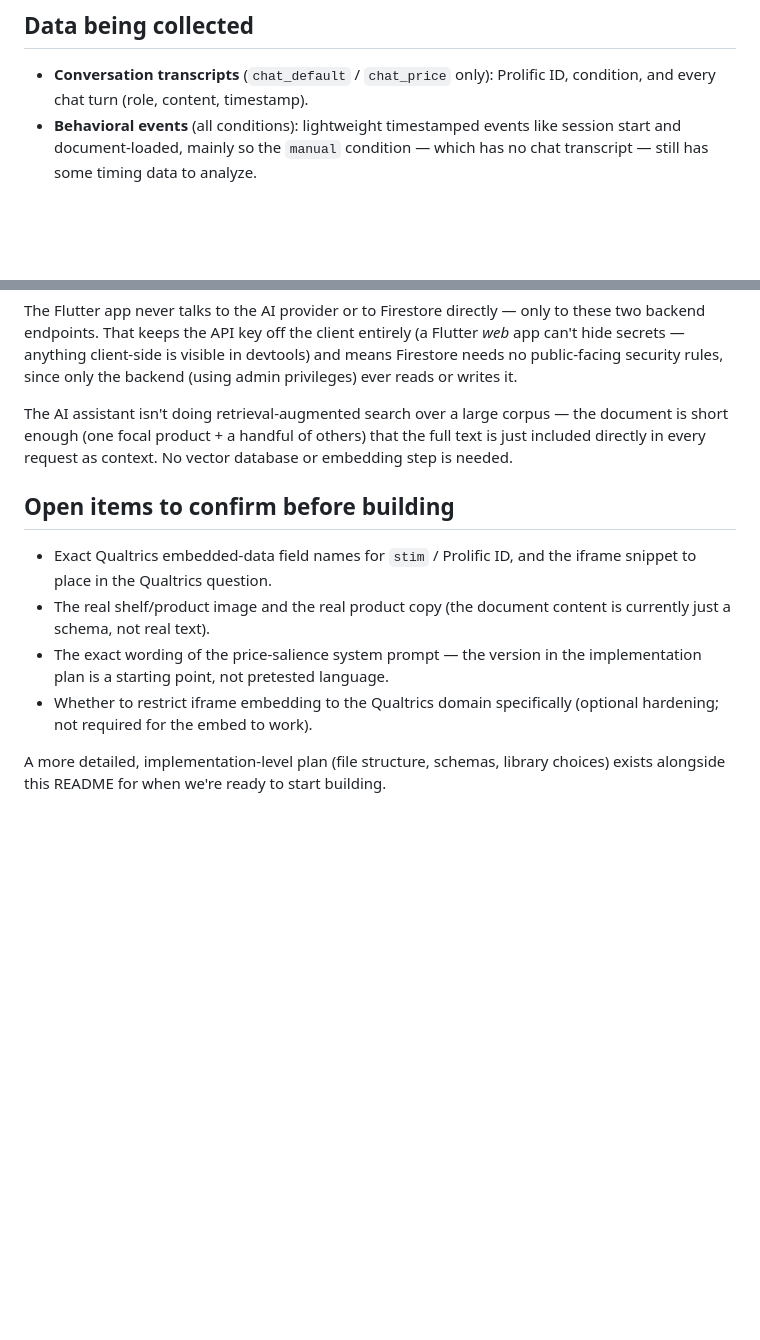
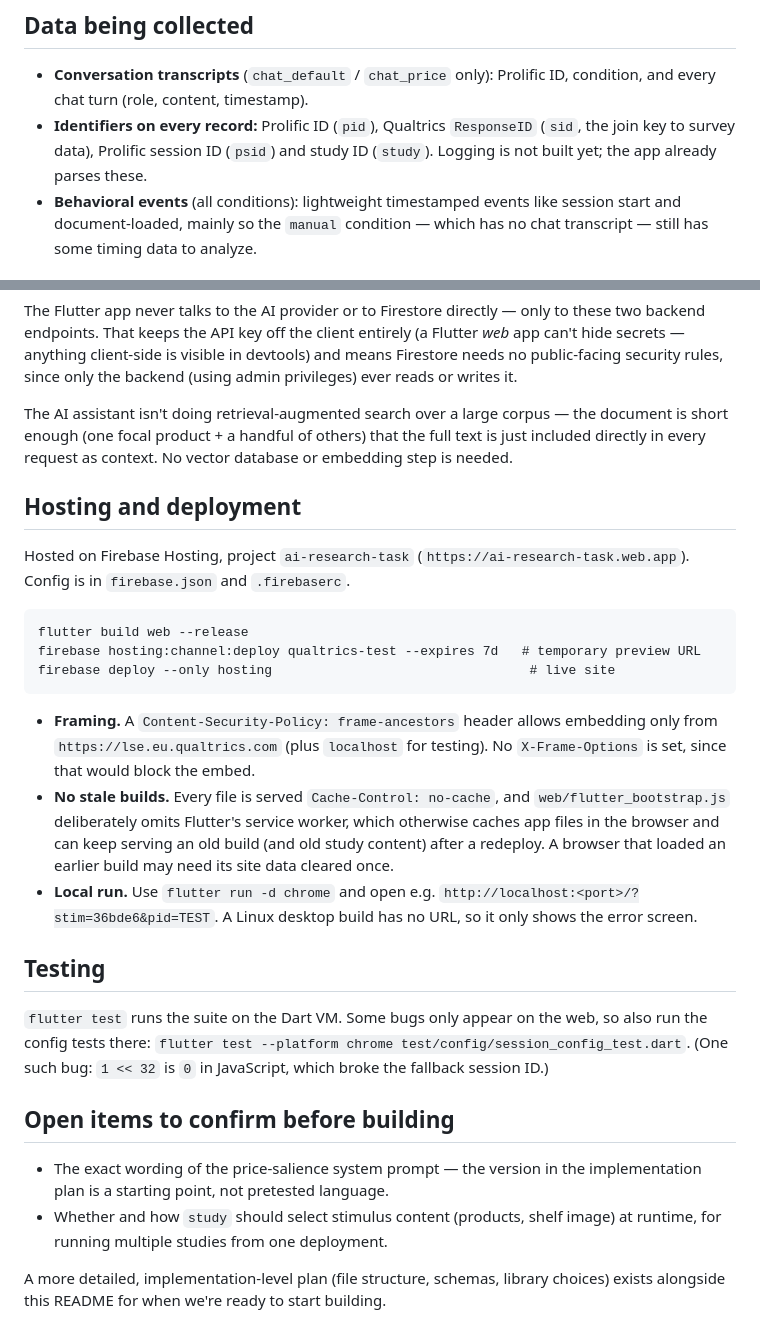
Before and after one commit to orientearlgrey/ai-research, a Markdown page: README.md, 2 parts joined by grey strips. Rendered like a GitHub page; blank space fills up the shorter version.

````diff
--- a/README.md
+++ b/README.md
@@ -47,6 +72,7 @@ If the focal product always sat in the same position (e.g. always first, or alph
 ## Data being collected
 
 - **Conversation transcripts** (`chat_default` / `chat_price` only): Prolific ID, condition, and every chat turn (role, content, timestamp).
+- **Identifiers on every record:** Prolific ID (`pid`), Qualtrics `ResponseID` (`sid`, the join key to survey data), Prolific session ID (`psid`) and study ID (`study`). Logging is not built yet; the app already parses these.
 - **Behavioral events** (all conditions): lightweight timestamped events like session start and document-loaded, mainly so the `manual` condition — which has no chat transcript — still has some timing data to analyze.
 
 ## Architecture
@@ -70,11 +96,27 @@ The Flutter app never talks to the AI provider or to Firestore directly — only
 
 The AI assistant isn't doing retrieval-augmented search over a large corpus — the document is short enough (one focal product + a handful of others) that the full text is just included directly in every request as context. No vector database or embedding step is needed.
 
+## Hosting and deployment
+
+Hosted on Firebase Hosting, project `ai-research-task` (`https://ai-research-task.web.app`). Config is in `firebase.json` and `.firebaserc`.
+
+```
+flutter build web --release
+firebase hosting:channel:deploy qualtrics-test --expires 7d   # temporary preview URL
+firebase deploy --only hosting                                 # live site
+```
+
+- **Framing.** A `Content-Security-Policy: frame-ancestors` header allows embedding only from `https://lse.eu.qualtrics.com` (plus `localhost` for testing). No `X-Frame-Options` is set, since that would block the embed.
+- **No stale builds.** Every file is served `Cache-Control: no-cache`, and `web/flutter_bootstrap.js` deliberately omits Flutter's service worker, which otherwise caches app files in the browser and can keep serving an old build (and old study content) after a redeploy. A browser that loaded an earlier build may need its site data cleared once.
+- **Local run.** Use `flutter run -d chrome` and open e.g. `http://localhost:<port>/?stim=36bde6&pid=TEST`. A Linux desktop build has no URL, so it only shows the error screen.
+
+## Testing
+
+`flutter test` runs the suite on the Dart VM. Some bugs only appear on the web, so also run the config tests there: `flutter test --platform chrome test/config/session_config_test.dart`. (One such bug: `1 << 32` is `0` in JavaScript, which broke the fallback session ID.)
+
 ## Open items to confirm before building
 
-- Exact Qualtrics embedded-data field names for `stim` / Prolific ID, and the iframe snippet to place in the Qualtrics question.
-- The real shelf/product image and the real product copy (the document content is currently just a schema, not real text).
 - The exact wording of the price-salience system prompt — the version in the implementation plan is a starting point, not pretested language.
-- Whether to restrict iframe embedding to the Qualtrics domain specifically (optional hardening; not required for the embed to work).
+- Whether and how `study` should select stimulus content (products, shelf image) at runtime, for running multiple studies from one deployment.
 
 A more detailed, implementation-level plan (file structure, schemas, library choices) exists alongside this README for when we're ready to start building.
````
Also changed, not shown: other parts of README.md (+28 -3 lines).
